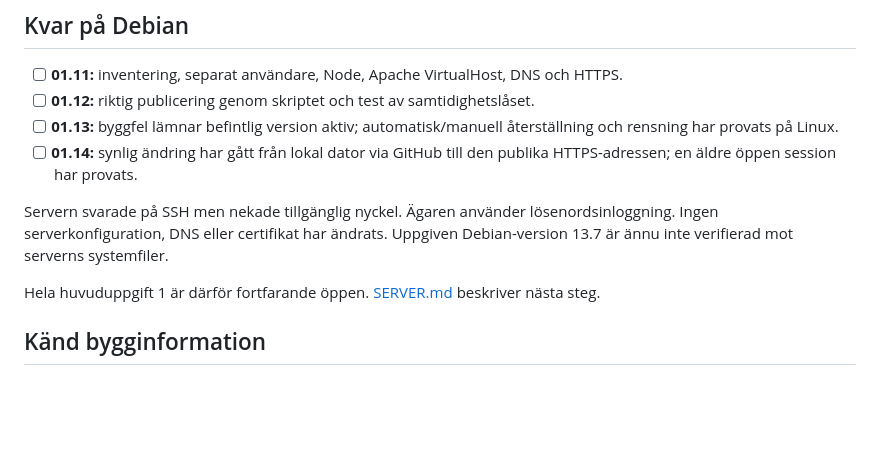
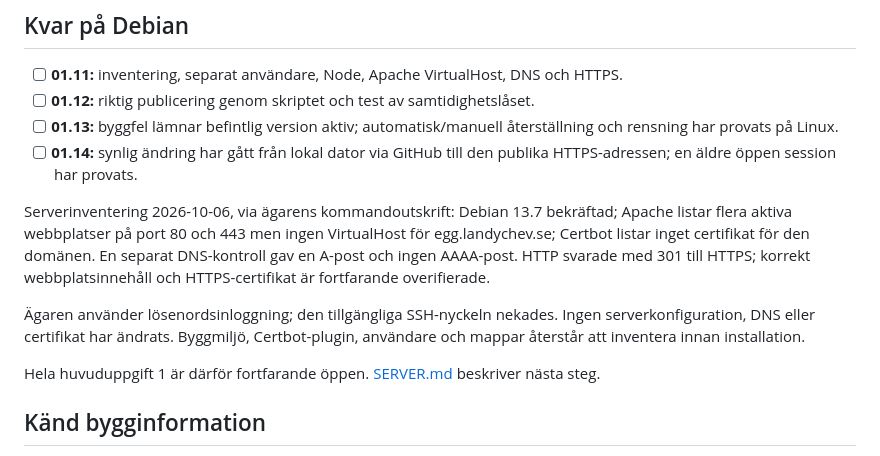
Before and after one commit to landychev/egg, a Markdown page: docs/VERIFIERING-01.md, the part around the change. Rendered like a GitHub page; blank space fills up the shorter version.

Commit message:
Record Debian and Apache inventory for first deployment

```diff
--- a/docs/VERIFIERING-01.md
+++ b/docs/VERIFIERING-01.md
@@ -31,7 +31,9 @@ Apache-testet använde separata testversioner och tillfälliga kataloger. Det be
 - [ ] **01.13:** byggfel lämnar befintlig version aktiv; automatisk/manuell återställning och rensning har provats på Linux.
 - [ ] **01.14:** synlig ändring har gått från lokal dator via GitHub till den publika HTTPS-adressen; en äldre öppen session har provats.
 
-Servern svarade på SSH men nekade tillgänglig nyckel. Ägaren använder lösenordsinloggning. Ingen serverkonfiguration, DNS eller certifikat har ändrats. Uppgiven Debian-version 13.7 är ännu inte verifierad mot serverns systemfiler.
+Serverinventering 2026-10-06, via ägarens kommandoutskrift: Debian 13.7 bekräftad; Apache listar flera aktiva webbplatser på port 80 och 443 men ingen VirtualHost för egg.landychev.se; Certbot listar inget certifikat för den domänen. En separat DNS-kontroll gav en A-post och ingen AAAA-post. HTTP svarade med 301 till HTTPS; korrekt webbplatsinnehåll och HTTPS-certifikat är fortfarande overifierade.
+
+Ägaren använder lösenordsinloggning; den tillgängliga SSH-nyckeln nekades. Ingen serverkonfiguration, DNS eller certifikat har ändrats. Byggmiljö, Certbot-plugin, användare och mappar återstår att inventera innan installation.
 
 Hela huvuduppgift 1 är därför fortfarande öppen. [SERVER.md](SERVER.md) beskriver nästa steg.
 
```
Also changed, not shown: docs/SERVER.md (+1 -1 lines).
